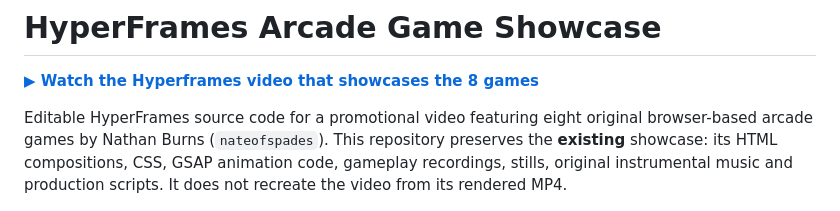
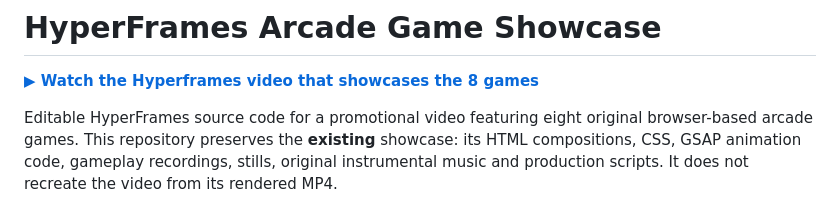
Before and after one commit to nateofspades/Hyperframes_Arcade_Games_Showcase, a Markdown page: README.md, the part around the change. Drawn GitHub-style.

```diff
--- a/README.md
+++ b/README.md
@@ -2,7 +2,7 @@
 
 [**▶ Watch the Hyperframes video that showcases the 8 games**](https://nateofspades.github.io/Hyperframes_Arcade_Games_Showcase/)
 
-Editable HyperFrames source code for a promotional video featuring eight original browser-based arcade games by Nathan Burns (`nateofspades`). This repository preserves the **existing** showcase: its HTML compositions, CSS, GSAP animation code, gameplay recordings, stills, original instrumental music and production scripts. It does not recreate the video from its rendered MP4.
+Editable HyperFrames source code for a promotional video featuring eight original browser-based arcade games. This repository preserves the **existing** showcase: its HTML compositions, CSS, GSAP animation code, gameplay recordings, stills, original instrumental music and production scripts. It does not recreate the video from its rendered MP4.
 
 ![Showcase opening: 8 Arcade Games, One Collection, with all eight games](site/media/poster.jpg)
 
```
